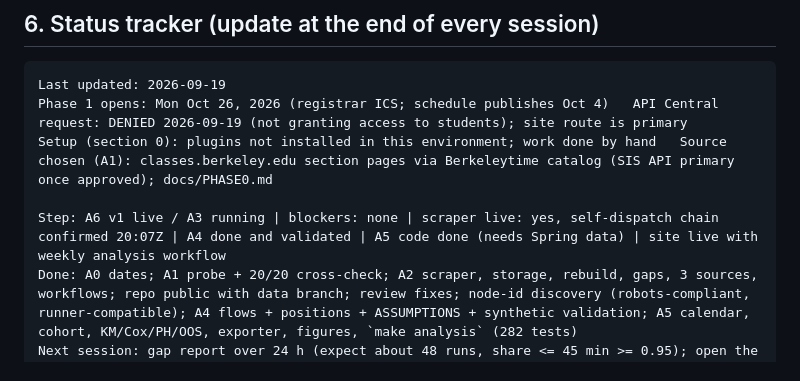
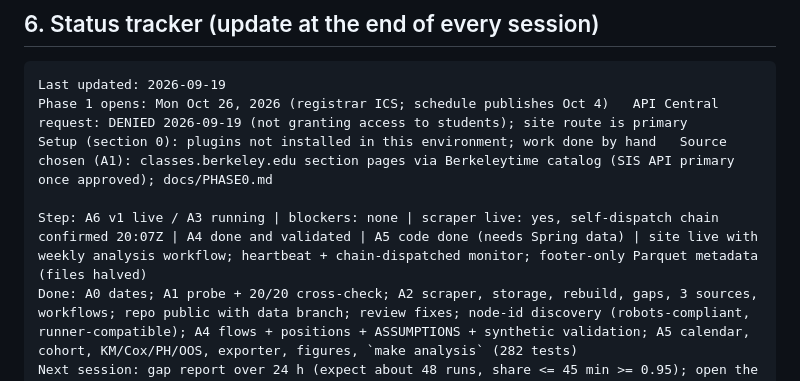
Before and after one commit to oliver139-chinesemole/berkeley-waitlist-odds, a Markdown page: docs/FINISH_PLAN_WAITLIST.md, the part around the change. Drawn GitHub-style.

````diff
--- a/docs/FINISH_PLAN_WAITLIST.md
+++ b/docs/FINISH_PLAN_WAITLIST.md
@@ -241,7 +241,7 @@ Last updated: 2026-09-19
 Phase 1 opens: Mon Oct 26, 2026 (registrar ICS; schedule publishes Oct 4)   API Central request: DENIED 2026-09-19 (not granting access to students); site route is primary
 Setup (section 0): plugins not installed in this environment; work done by hand   Source chosen (A1): classes.berkeley.edu section pages via Berkeleytime catalog (SIS API primary once approved); docs/PHASE0.md
 
-Step: A6 v1 live / A3 running | blockers: none | scraper live: yes, self-dispatch chain confirmed 20:07Z | A4 done and validated | A5 code done (needs Spring data) | site live with weekly analysis workflow
+Step: A6 v1 live / A3 running | blockers: none | scraper live: yes, self-dispatch chain confirmed 20:07Z | A4 done and validated | A5 code done (needs Spring data) | site live with weekly analysis workflow; heartbeat + chain-dispatched monitor; footer-only Parquet metadata (files halved)
 Done: A0 dates; A1 probe + 20/20 cross-check; A2 scraper, storage, rebuild, gaps, 3 sources, workflows; repo public with data branch; review fixes; node-id discovery (robots-compliant, runner-compatible); A4 flows + positions + ASSUMPTIONS + synthetic validation; A5 calendar, cohort, KM/Cox/PH/OOS, exporter, figures, `make analysis` (282 tests)
 Next session: gap report over 24 h (expect about 48 runs, share <= 45 min >= 0.95); open the live site in a browser and check the no-data state; Oct 4: term switch (RUNBOOK step 7); Nov 9: first real `make analysis`, README hero plot, headline numbers; Oliver: Sunday checks, priority list review before Oct 26
 ```
````
Also changed, not shown: CLAUDE.md (+2 -1 lines).
